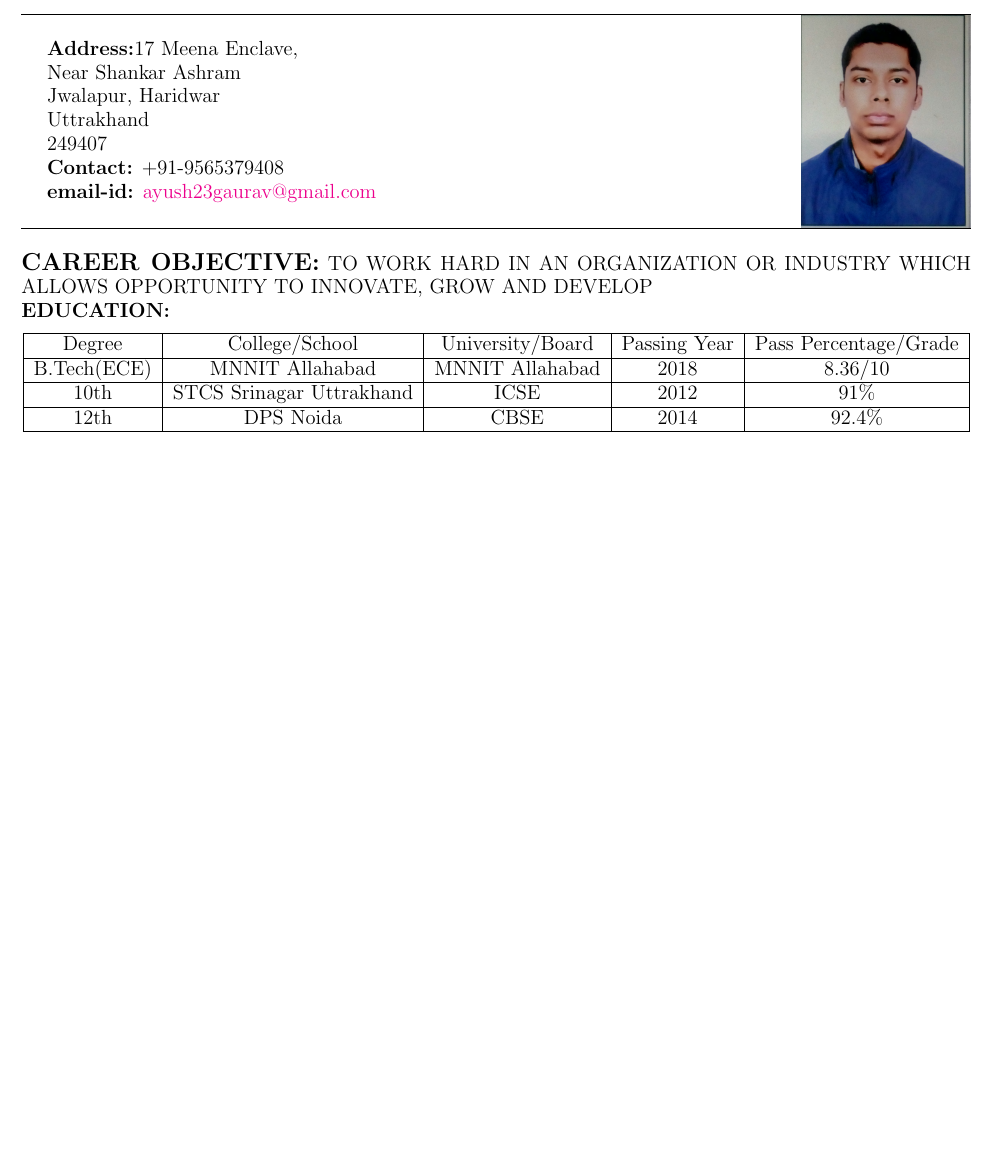
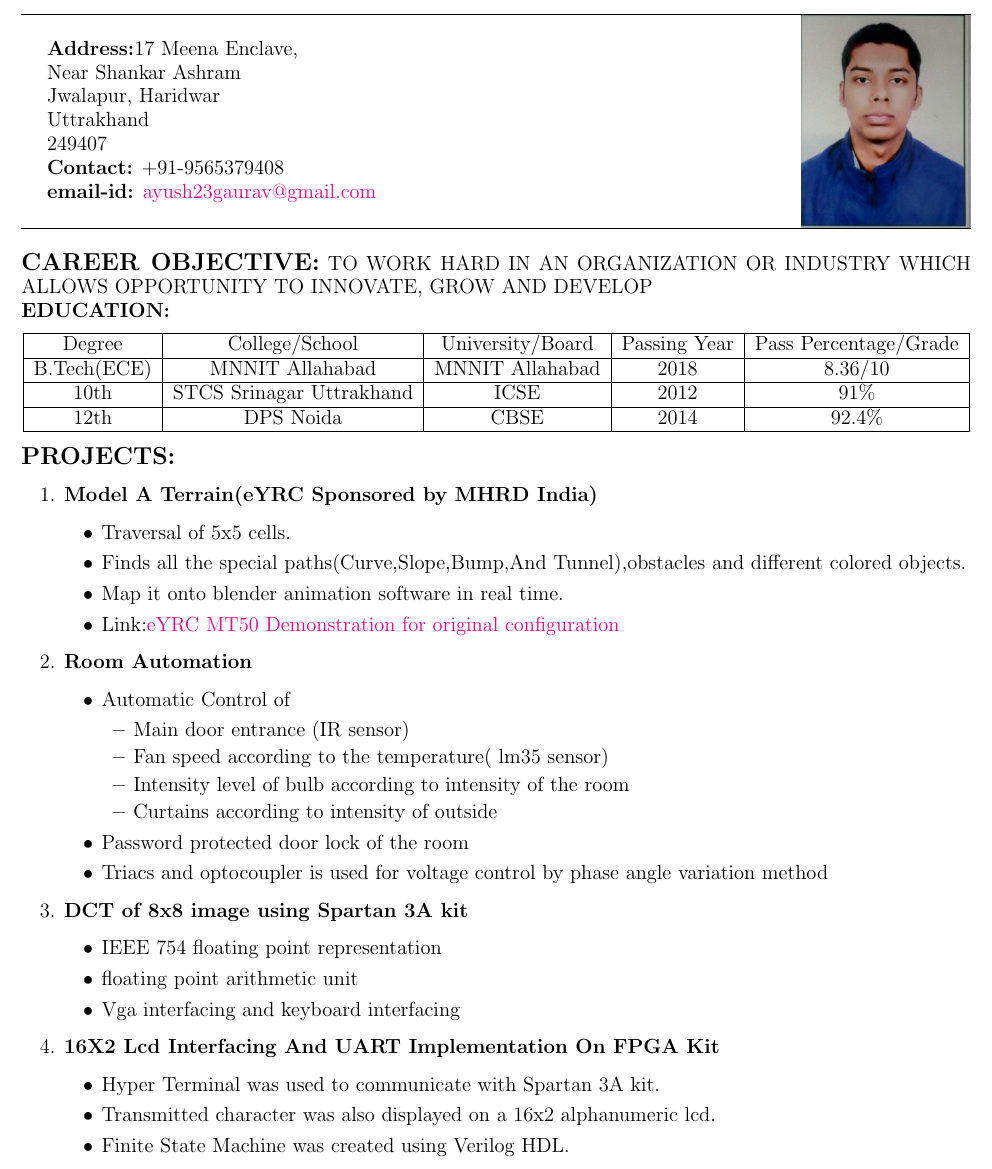
Before and after one commit to Ayush5047/AyushGaurav_Resume, a LaTeX CV (AyushGaurav_Resume.tex): part of the page, cut so that both start at the same text, the shorter picture padded with empty space. Compiled offline with pdfLaTeX.

Commit message:
initial commit

```diff
--- a/AyushGaurav_Resume.tex
+++ b/AyushGaurav_Resume.tex
@@ -54,4 +54,41 @@
 			\hline
 		\end{tabular}
 	\end{center}
+
+\main{\Large\textbf{PROJECTS:}}
+\begin{enumerate}
+	\item \textbf{Model A Terrain(eYRC Sponsored by MHRD India)}
+	\begin{itemize}
+		\item Traversal of 5x5 cells.
+		\item Finds all the special paths(Curve,Slope,Bump,And Tunnel),obstacles and different colored objects.
+		\item Map it onto blender animation software in real time.
+		\item Link:\href{https://youtu.be/Ugt36jvnVoE}{eYRC MT50 Demonstration for original configuration}
+	\end{itemize}
+	\item\textbf{Room Automation}
+	\begin{itemize}
+		\item Automatic Control of
+		\begin{itemize}
+			\item Main door entrance (IR sensor)
+			\item Fan speed according to the temperature( lm35 sensor)
+			\item Intensity level of bulb according to intensity of the room
+			\item Curtains according to intensity of outside
+		\end{itemize}
+		\item Password protected door lock of the room
+		\item Triacs and optocoupler is used for voltage control by phase angle variation method
+	\end{itemize}
+	\item \textbf{DCT of 8x8 image using Spartan 3A kit}
+	\begin{itemize}
+		\item IEEE 754 floating point representation
+		\item floating point arithmetic unit
+		\item Vga interfacing and keyboard interfacing
+	\end{itemize}
+
+	\item \textbf{16X2 Lcd Interfacing And UART Implementation On FPGA Kit}
+	\begin{itemize}
+		\item 	Hyper Terminal was used to communicate with Spartan 3A kit.
+		\item 	Transmitted character was also displayed on a 16x2 alphanumeric lcd.
+		\item	Finite State Machine was created using Verilog HDL.
+	\end{itemize}
+\end{enumerate}
+\newpage
 \end{document}
```
Also changed, not shown: Message.txt (+2 -0 lines), AyushGaurav_Resume.pdf, 2 other files.
